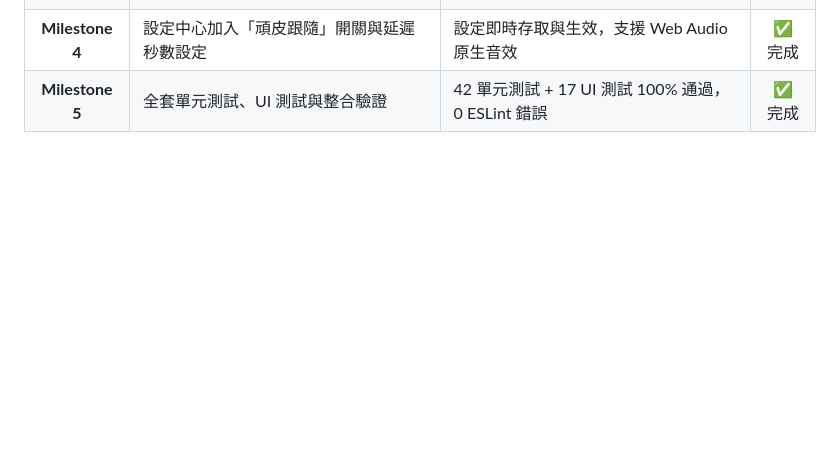
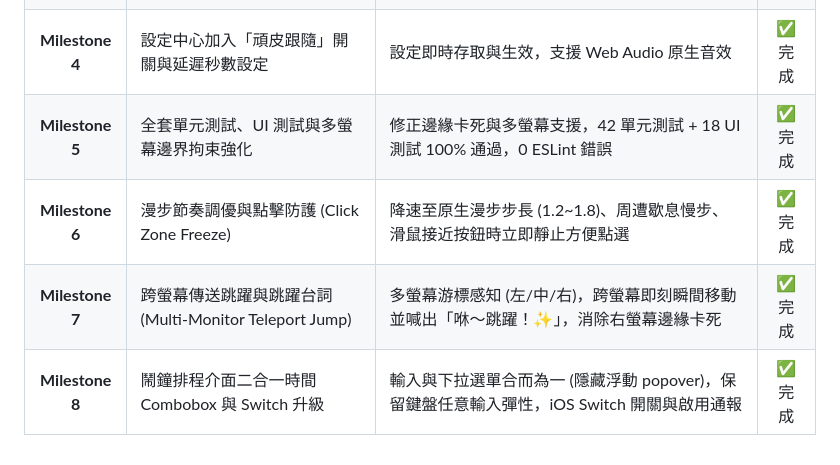
Before and after one commit to NCard/codex-pet, a Markdown page: docs/interaction_enhancement_plan.md, the part around the change. Rendered like a GitHub page; blank space fills up the shorter version.

Commit message:
docs: update plan with milestone 8 unified time combobox

```diff
--- a/docs/interaction_enhancement_plan.md
+++ b/docs/interaction_enhancement_plan.md
@@ -154,4 +154,7 @@ flowchart TD
 | **Milestone 2** | 在 `chat.js` 與 `alarm.js` 實現鬧鐘三階段計時與動態對白演變 | 倒數計時測試、對白平滑切換 | ✅ 完成 |
 | **Milestone 3** | 開發滑鼠追蹤運動引擎（平滑靠近、安全半徑繞步、朝向翻轉） | 畫面平順跟隨，無閃爍或邊界越界 | ✅ 完成 |
 | **Milestone 4** | 設定中心加入「頑皮跟隨」開關與延遲秒數設定 | 設定即時存取與生效，支援 Web Audio 原生音效 | ✅ 完成 |
-| **Milestone 5** | 全套單元測試、UI 測試與整合驗證 | 42 單元測試 + 17 UI 測試 100% 通過，0 ESLint 錯誤 | ✅ 完成 |
+| **Milestone 5** | 全套單元測試、UI 測試與多螢幕邊界拘束強化 | 修正邊緣卡死與多螢幕支援，42 單元測試 + 18 UI 測試 100% 通過，0 ESLint 錯誤 | ✅ 完成 |
+| **Milestone 6** | 漫步節奏調優與點擊防護 (Click Zone Freeze) | 降速至原生漫步步長 (1.2~1.8)、周遭歇息慢步、滑鼠接近按鈕時立即靜止方便點選 | ✅ 完成 |
+| **Milestone 7** | 跨螢幕傳送跳躍與跳躍台詞 (Multi-Monitor Teleport Jump) | 多螢幕游標感知 (左/中/右)，跨螢幕即刻瞬間移動並喊出「咻～跳躍！✨」，消除右螢幕邊緣卡死 | ✅ 完成 |
+| **Milestone 8** | 鬧鐘排程介面二合一時間 Combobox 與 Switch 升級 | 輸入與下拉選單合而為一 (隱藏浮動 popover)，保留鍵盤任意輸入彈性，iOS Switch 開關與啟用通報 | ✅ 完成 |
```
